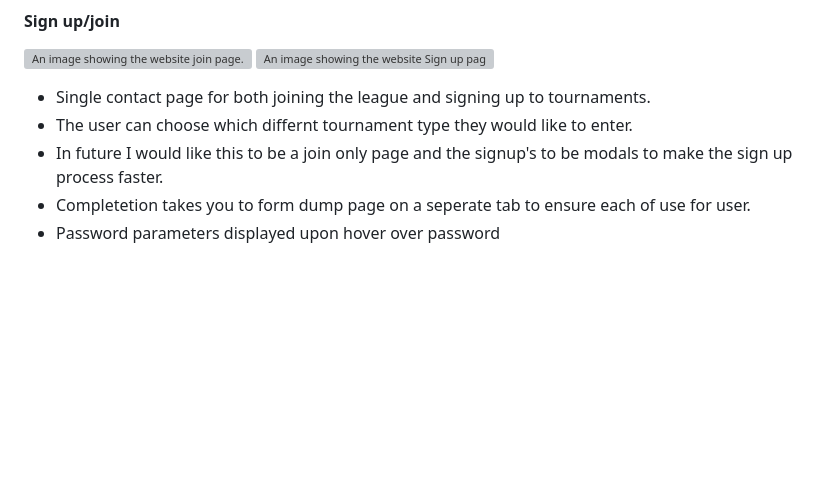
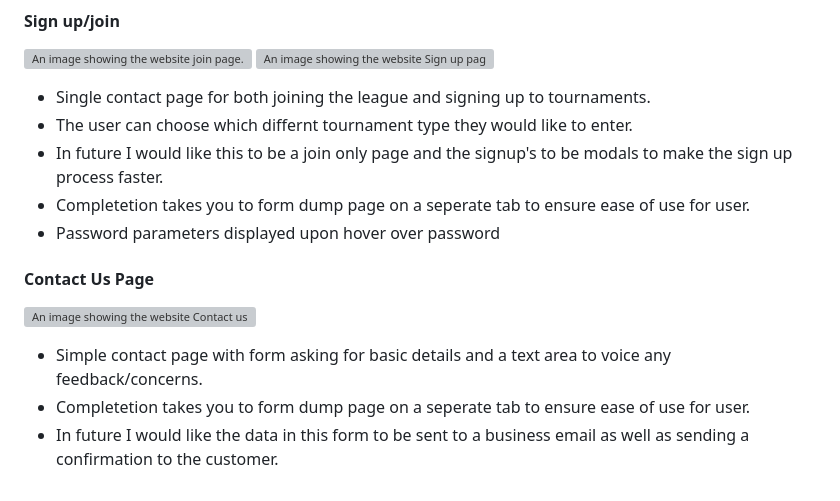
Before and after one commit to Code-Institute-Submissions/Wxrren-GamerLeague, a Markdown page: README.md, the part around the change. Drawn GitHub-style; blank space fills up the shorter version; grey boxes are pictures that could not be loaded.

Commit message:
ADD: Contact us page to features

```diff
--- a/README.md
+++ b/README.md
@@ -199,5 +199,13 @@ I created my wireframes using balsamiq wireframes. I found this simple and effec
 * Single contact page for both joining the league and signing up to tournaments.
 * The user can choose which differnt tournament type they would like to enter.
 * In future I would like this to be a join only page and the signup's to be modals to make the sign up process faster.
-* Completetion takes you to form dump page on a seperate tab to ensure each of use for user.
+* Completetion takes you to form dump page on a seperate tab to ensure ease of use for user.
 * Password parameters displayed upon hover over password
+
+#### Contact Us Page
+
+![An image showing the website Contact us page.](features/development-images/contactus-desktop-view.png "Contact us")
+
+* Simple contact page with form asking for basic details and a text area to voice any feedback/concerns.
+* Completetion takes you to form dump page on a seperate tab to ensure ease of use for user.
+* In future I would like the data in this form to be  sent to a business email as well as sending a confirmation to the customer.
```
